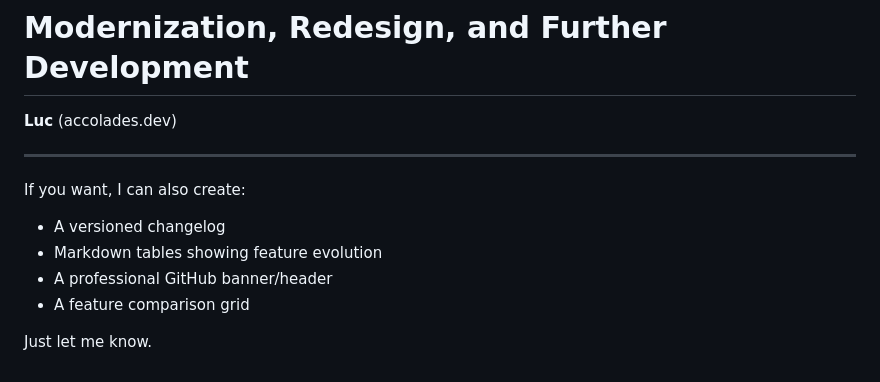
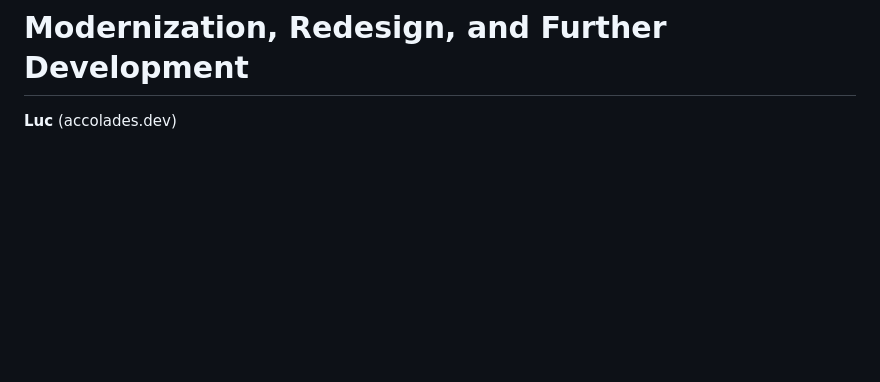
Before and after one commit to luc-constantin/Filter-image-App, a Markdown page: README.md, the part around the change. Rendered like a GitHub page; blank space fills up the shorter version.

Commit message:
Remove optional services from README
Removed optional services section from README.

```diff
--- a/README.md
+++ b/README.md
@@ -163,14 +163,3 @@ Reference: [https://fun-javascript-projects.com/](https://fun-javascript-project
 
 **Luc**
 (accolades.dev)
-
----
-
-If you want, I can also create:
-
-* A versioned changelog
-* Markdown tables showing feature evolution
-* A professional GitHub banner/header
-* A feature comparison grid
-
-Just let me know.
```
